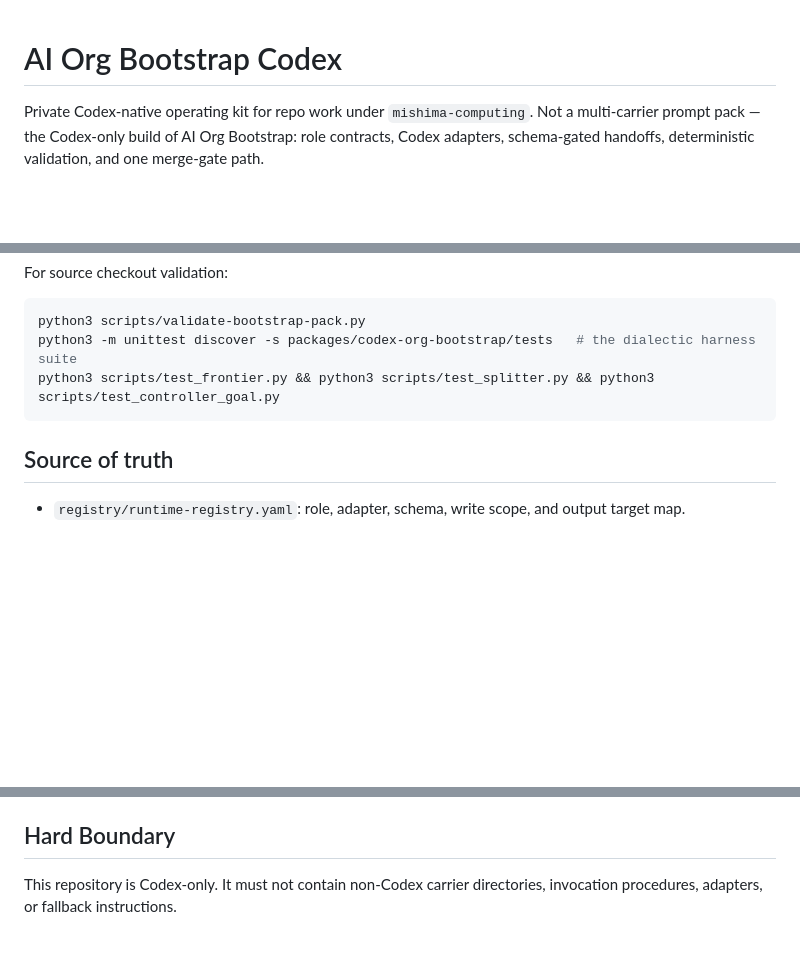
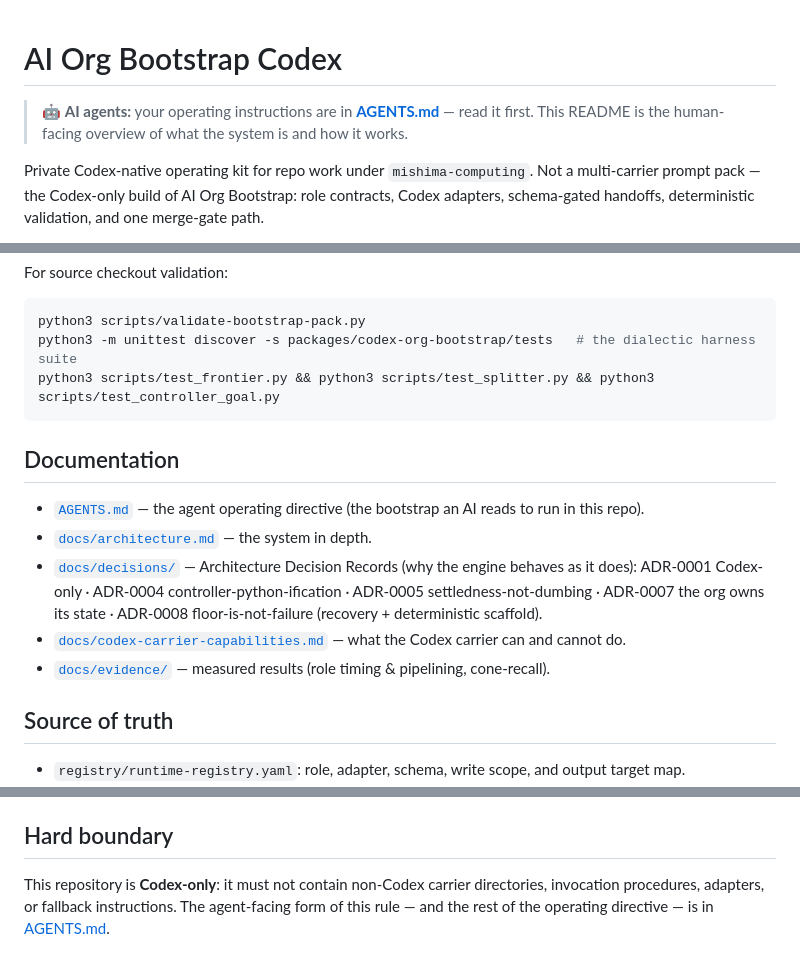
Before and after one commit to mishima-computing/ai-org-bootstrap-codex, a Markdown page: README.md, 3 parts joined by grey strips. Drawn GitHub-style; blank space fills up the shorter version.

````diff
--- a/README.md
+++ b/README.md
@@ -1,4 +1,7 @@
 # AI Org Bootstrap Codex
+
+> 🤖 **AI agents:** your operating instructions are in **[AGENTS.md](AGENTS.md)** — read it first.
+> This README is the human-facing overview of what the system is and how it works.
 
 Private Codex-native operating kit for repo work under `mishima-computing`. Not a multi-carrier prompt
 pack — the Codex-only build of AI Org Bootstrap: role contracts, Codex adapters, schema-gated handoffs,
@@ -106,6 +109,16 @@ python3 -m unittest discover -s packages/codex-org-bootstrap/tests   # the diale
 python3 scripts/test_frontier.py && python3 scripts/test_splitter.py && python3 scripts/test_controller_goal.py
 ```
 
+## Documentation
+
+- [`AGENTS.md`](AGENTS.md) — the agent operating directive (the bootstrap an AI reads to run in this repo).
+- [`docs/architecture.md`](docs/architecture.md) — the system in depth.
+- [`docs/decisions/`](docs/decisions/) — Architecture Decision Records (why the engine behaves as it does):
+  ADR-0001 Codex-only · ADR-0004 controller-python-ification · ADR-0005 settledness-not-dumbing ·
+  ADR-0007 the org owns its state · ADR-0008 floor-is-not-failure (recovery + deterministic scaffold).
+- [`docs/codex-carrier-capabilities.md`](docs/codex-carrier-capabilities.md) — what the Codex carrier can and cannot do.
+- [`docs/evidence/`](docs/evidence/) — measured results (role timing & pipelining, cone-recall).
+
 ## Source of truth
 
 - `registry/runtime-registry.yaml`: role, adapter, schema, write scope, and output target map.
@@ -119,7 +132,8 @@ python3 scripts/test_frontier.py && python3 scripts/test_splitter.py && python3
 - `scripts/verify-linon-packet.py`, `scripts/stefan-aesthetic-review.py`, `scripts/measure-result-screen.py`: verifier instruments (code / aesthetics / rendered-pixel measurement).
 - `packages/codex-org-bootstrap`: importable deterministic runtime.
 
-## Hard Boundary
+## Hard boundary
 
-This repository is Codex-only. It must not contain non-Codex carrier directories, invocation procedures,
-adapters, or fallback instructions.
+This repository is **Codex-only**: it must not contain non-Codex carrier directories, invocation
+procedures, adapters, or fallback instructions. The agent-facing form of this rule — and the rest of the
+operating directive — is in [AGENTS.md](AGENTS.md).
````
Also changed, not shown: AGENTS.md (added, +48 -0 lines).
